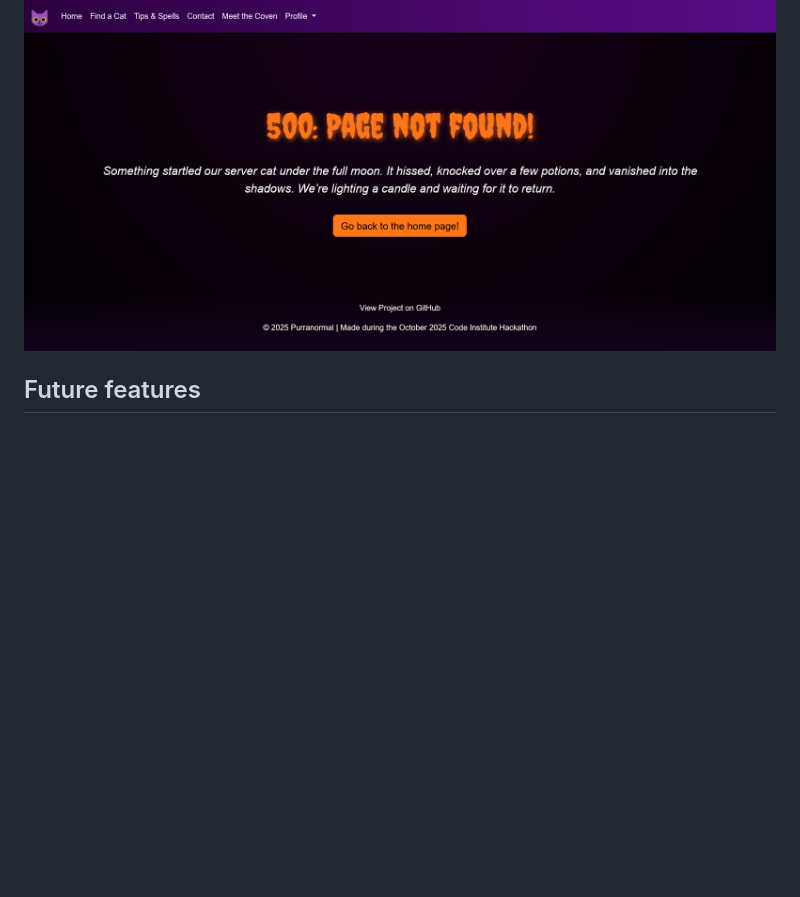
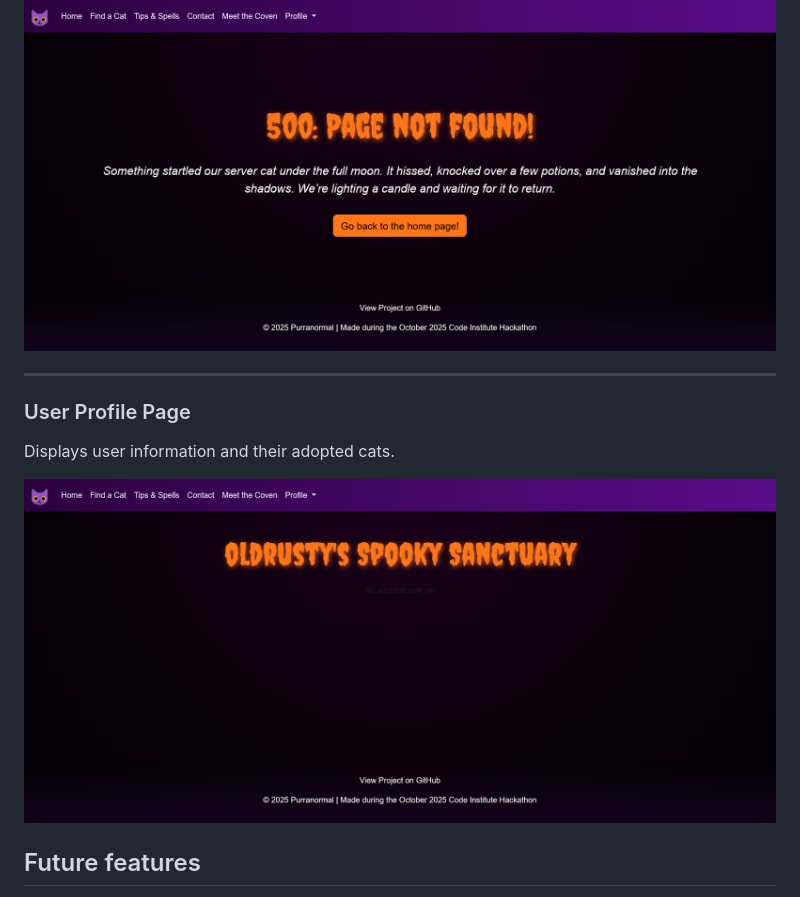
Before and after one commit to hannahro15/CI-Halloween-Hackathon-25, a Markdown page: README.md, the part around the change. GitHub-like rendering; pictures changed too: screenshots/empty-user-profile.png (added); blank space fills up the shorter version.

Commit message:
Add empty user profile screenshots

```diff
--- a/README.md
+++ b/README.md
@@ -146,6 +146,13 @@ Custom 404 and 500 error pages to enhance user experience in case of navigation
 
 ![500 error page screenshot](screenshots/500-page.png)
 
+---
+
+### User Profile Page
+Displays user information and their adopted cats.
+
+![User profile page screenshot](screenshots/empty-user-profile.png)
+
 ## Future features
 
 As a team, we plan to continue developing the app beyond its initial demo scope. Our goal is to enhance usability, engagement, and magical matchmaking through the following features:
```
